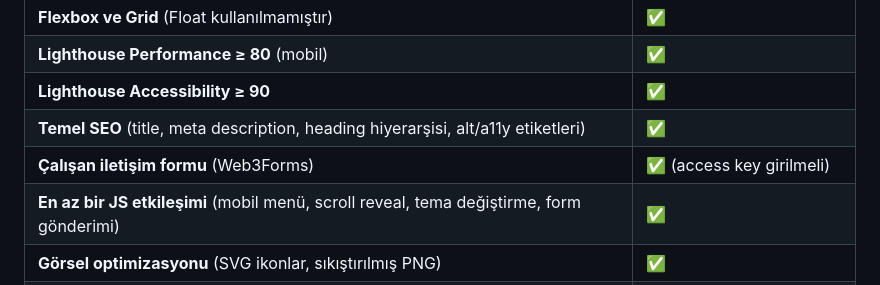
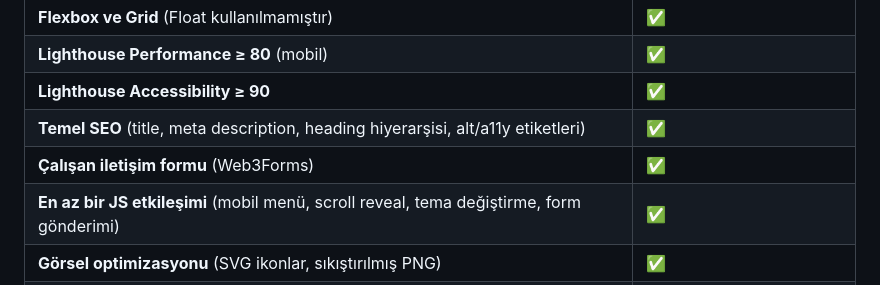
Before and after one commit to burcudavran/HayalGuzellik, a Markdown page: README.md, the part around the change. Drawn GitHub-style.

Commit message:
README güncellendi

```diff
--- a/README.md
+++ b/README.md
@@ -22,7 +22,7 @@ Bu proje, **İleri Web Tasarımı** dersi kapsamında gerçek bir müşteri (Hay
 | **Lighthouse Performance ≥ 80** (mobil) | ✅ |
 | **Lighthouse Accessibility ≥ 90** | ✅ |
 | **Temel SEO** (title, meta description, heading hiyerarşisi, alt/a11y etiketleri) | ✅ |
-| **Çalışan iletişim formu** (Web3Forms) | ✅ (access key girilmeli) |
+| **Çalışan iletişim formu** (Web3Forms) | ✅ |
 | **En az bir JS etkileşimi** (mobil menü, scroll reveal, tema değiştirme, form gönderimi) | ✅ |
 | **Görsel optimizasyonu** (SVG ikonlar, sıkıştırılmış PNG) | ✅ |
 | **HTTPS yayın** (SSL sertifikası ile) | ☐ (yayın platformuna bağlı) |
```
